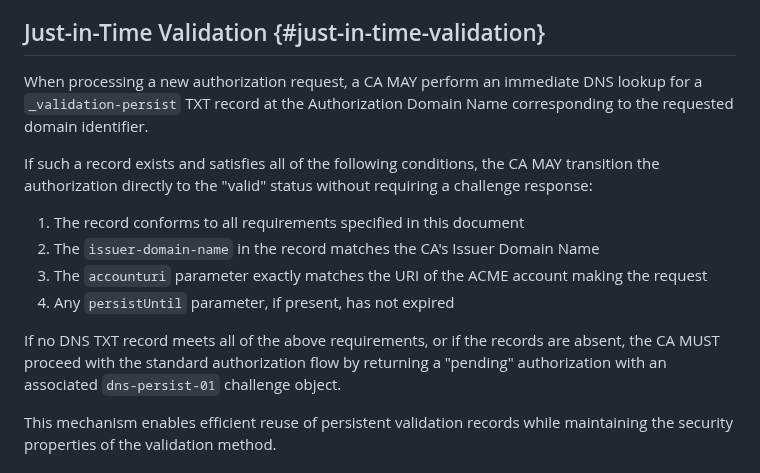
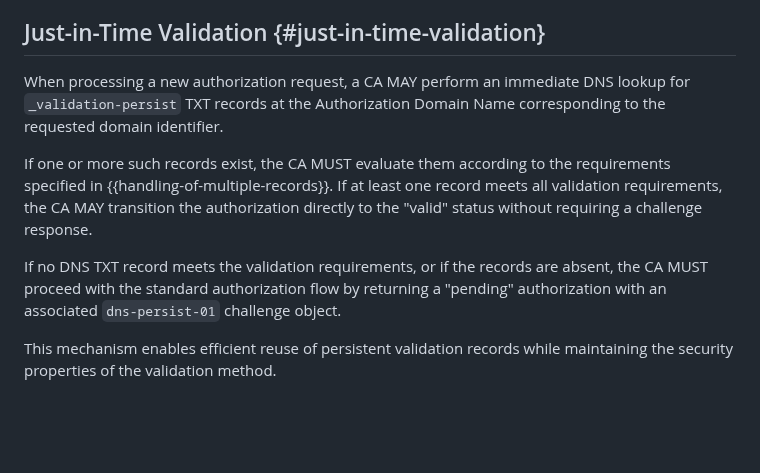
Before and after one commit to sheurich/draft-sheurich-acme-dns-persist, a Markdown page: draft-sheurich-acme-dns-persist.md, the part around the change. GitHub-like rendering; blank space fills up the shorter version.

Commit message:
refactor: Consolidate validation logic to reduce duplication
This commit refactors the "Just-in-Time Validation" section to eliminate redundant content.

Previously, the validation requirements were duplicated in both the "Handling of Multiple Records" and "Just-in-Time Validation" sections. This change removes the duplicated list from "Just-in-Time Validation" and replaces it with a direct reference to the "Handling of Multiple Records" section, which now serves as the single source of truth for validation logic.

```diff
--- a/draft-sheurich-acme-dns-persist.md
+++ b/draft-sheurich-acme-dns-persist.md
@@ -170,16 +170,11 @@ Malformed records or records intended for other CAs MUST be ignored. If no singl
 
 ## Just-in-Time Validation {#just-in-time-validation}
 
-When processing a new authorization request, a CA MAY perform an immediate DNS lookup for a `_validation-persist` TXT record at the Authorization Domain Name corresponding to the requested domain identifier.
+When processing a new authorization request, a CA MAY perform an immediate DNS lookup for `_validation-persist` TXT records at the Authorization Domain Name corresponding to the requested domain identifier.
 
-If such a record exists and satisfies all of the following conditions, the CA MAY transition the authorization directly to the "valid" status without requiring a challenge response:
+If one or more such records exist, the CA MUST evaluate them according to the requirements specified in {{handling-of-multiple-records}}. If at least one record meets all validation requirements, the CA MAY transition the authorization directly to the "valid" status without requiring a challenge response.
 
-1. The record conforms to all requirements specified in this document
-2. The `issuer-domain-name` in the record matches the CA's Issuer Domain Name
-3. The `accounturi` parameter exactly matches the URI of the ACME account making the request
-4. Any `persistUntil` parameter, if present, has not expired
-
-If no DNS TXT record meets all of the above requirements, or if the records are absent, the CA MUST proceed with the standard authorization flow by returning a "pending" authorization with an associated `dns-persist-01` challenge object.
+If no DNS TXT record meets the validation requirements, or if the records are absent, the CA MUST proceed with the standard authorization flow by returning a "pending" authorization with an associated `dns-persist-01` challenge object.
 
 This mechanism enables efficient reuse of persistent validation records while maintaining the security properties of the validation method.
 
```
